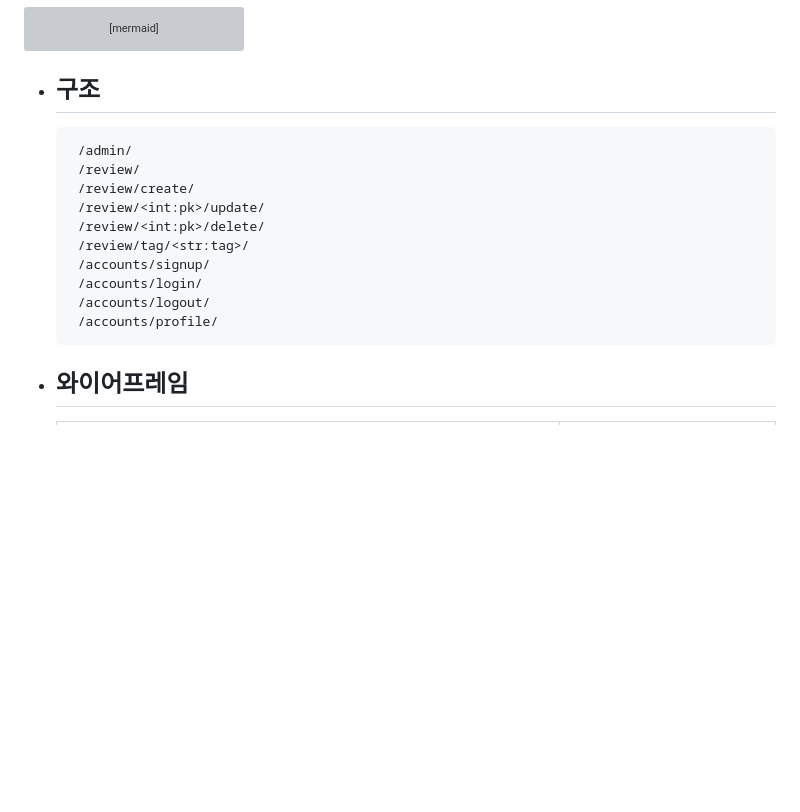
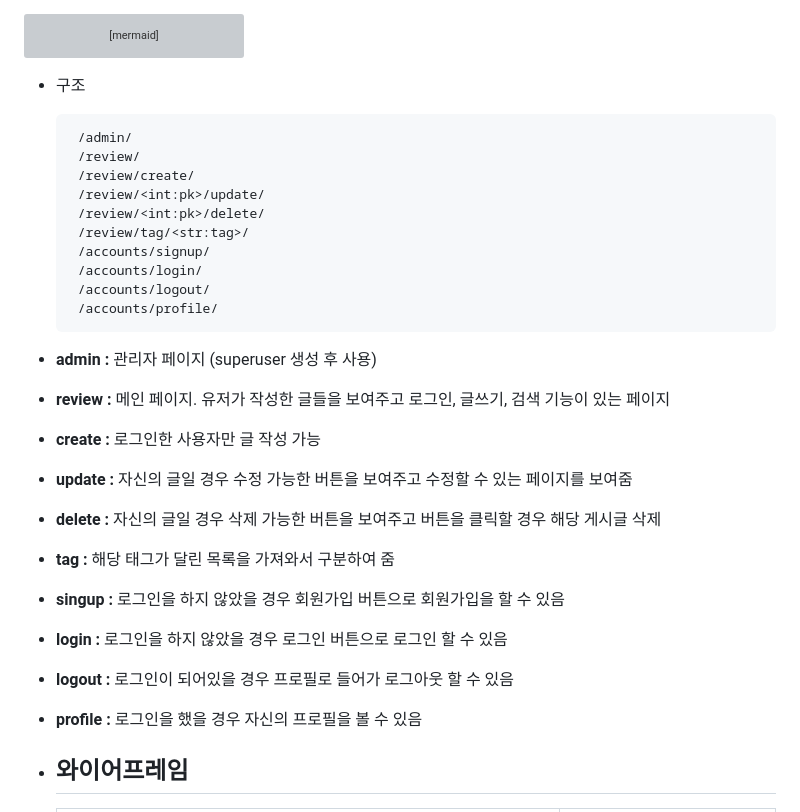
Before and after one commit to YooJi3un/Booklog, a Markdown page: README.md, the part around the change. GitHub-like rendering; blank space fills up the shorter version; grey boxes are pictures that could not be loaded.

````diff
--- a/README.md
+++ b/README.md
@@ -52,7 +52,6 @@ gantt
 ```
 
 * 구조
-  -------------
   ```
    /admin/
    /review/
@@ -65,7 +64,16 @@ gantt
    /accounts/logout/
    /accounts/profile/
   ```
-
+ * **admin :** 관리자 페이지 (superuser 생성 후 사용)
+ * **review :** 메인 페이지. 유저가 작성한 글들을 보여주고 로그인, 글쓰기, 검색 기능이 있는 페이지
+ * **create :** 로그인한 사용자만 글 작성 가능
+ * **update :** 자신의 글일 경우 수정 가능한 버튼을 보여주고 수정할 수 있는 페이지를 보여줌
+ * **delete :** 자신의 글일 경우 삭제 가능한 버튼을 보여주고 버튼을 클릭할 경우 해당 게시글 삭제
+ * **tag :** 해당 태그가 달린 목록을 가져와서 구분하여 줌
+ * **singup :** 로그인을 하지 않았을 경우 회원가입 버튼으로 회원가입을 할 수 있음
+ * **login :** 로그인을 하지 않았을 경우 로그인 버튼으로 로그인 할 수 있음
+ * **logout :** 로그인이 되어있을 경우 프로필로 들어가 로그아웃 할 수 있음
+ * **profile :** 로그인을 했을 경우 자신의 프로필을 볼 수 있음
 
 * 와이어프레임
   -------------
````
